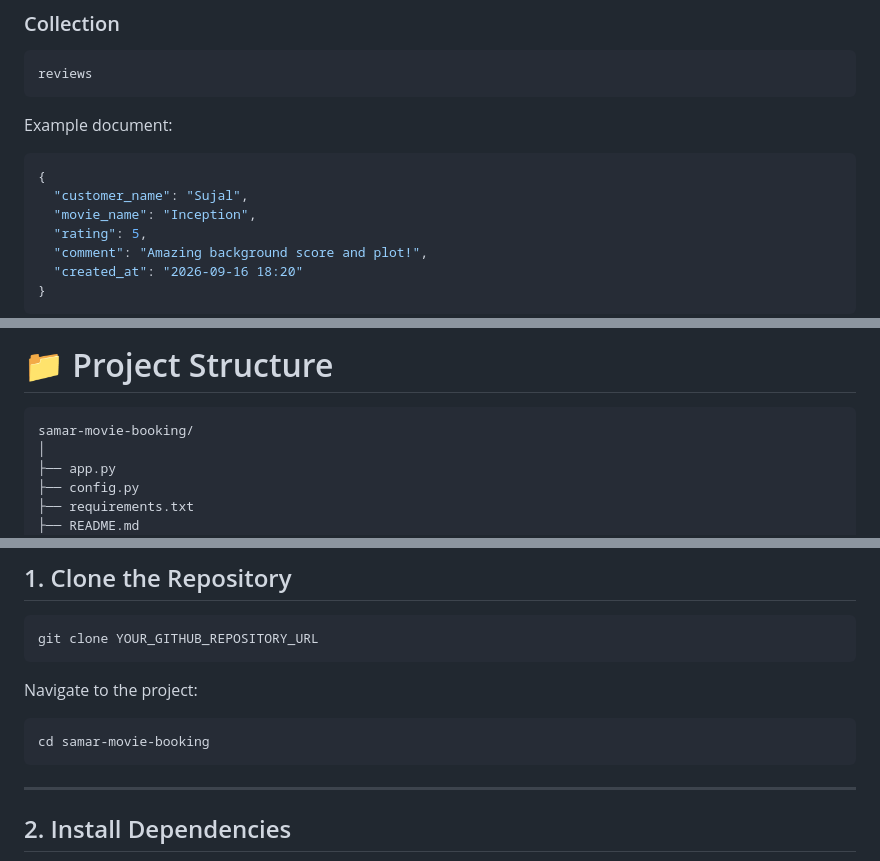
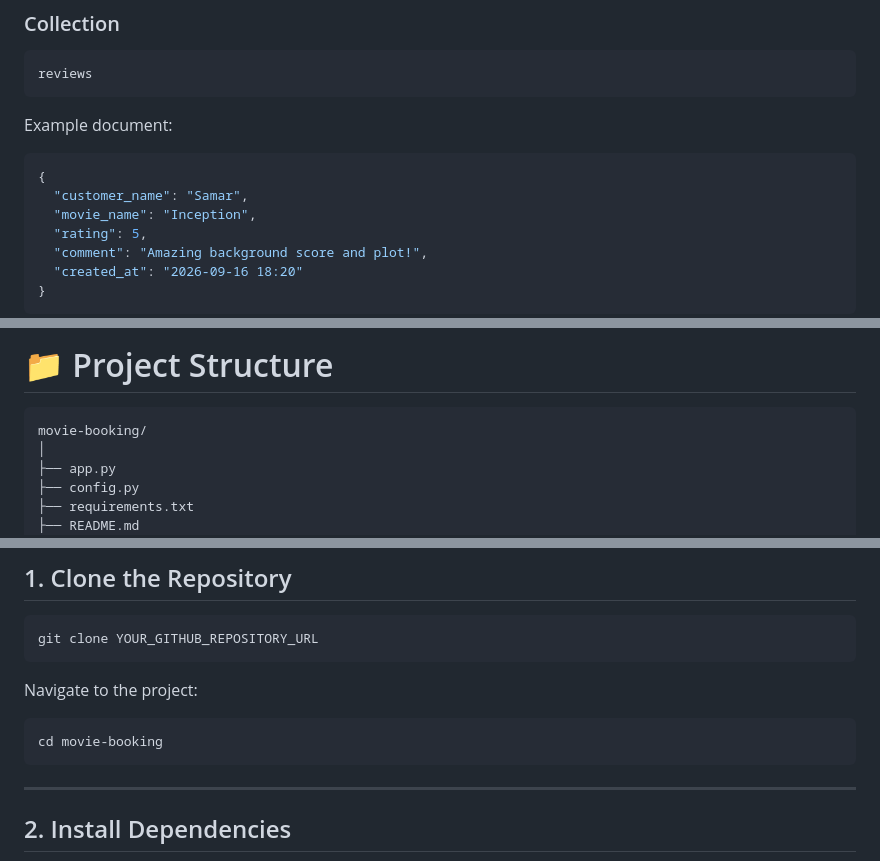
Before and after one commit to samarbhopale-design/Movie-Ticket-Booking-Management-System, a Markdown page: README.md, 3 parts joined by grey strips. Drawn GitHub-style.

````diff
--- a/README.md
+++ b/README.md
@@ -195,7 +193,7 @@ Example document:
 
 ```json
 {
-  "customer_name": "Sujal",
+  "customer_name": "Samar",
   "movie_name": "Inception",
   "rating": 5,
   "comment": "Amazing background score and plot!",
@@ -240,7 +238,7 @@ This structure keeps customer, movie, and booking information organized and redu
 # 📁 Project Structure
 
 ```text
-samar-movie-booking/
+movie-booking/
 │
 ├── app.py
 ├── config.py
@@ -275,7 +273,7 @@ git clone YOUR_GITHUB_REPOSITORY_URL
 Navigate to the project:
 
 ```bash
-cd samar-movie-booking
+cd movie-booking
 ```
 
 ---
````
Also changed, not shown: other parts of README.md (+5 -25 lines).
